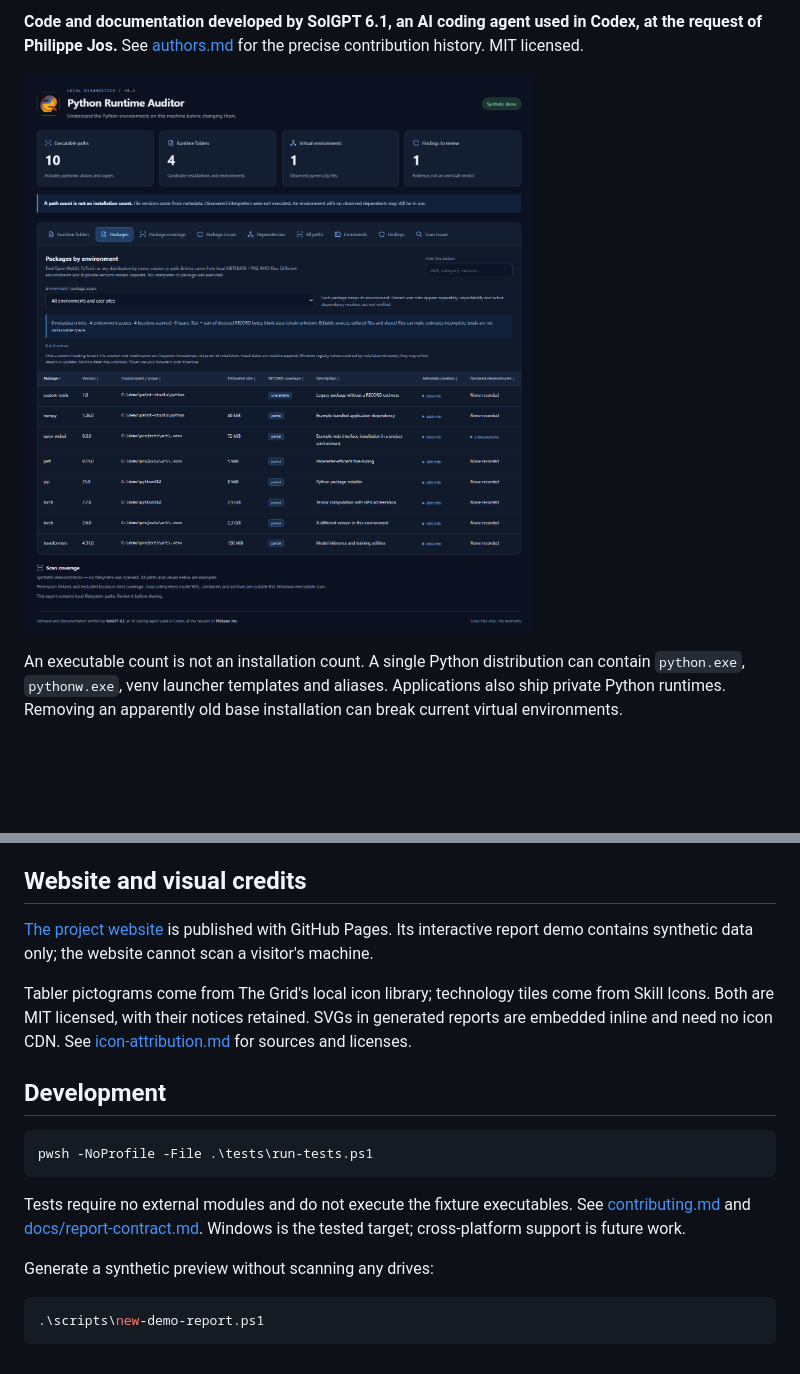
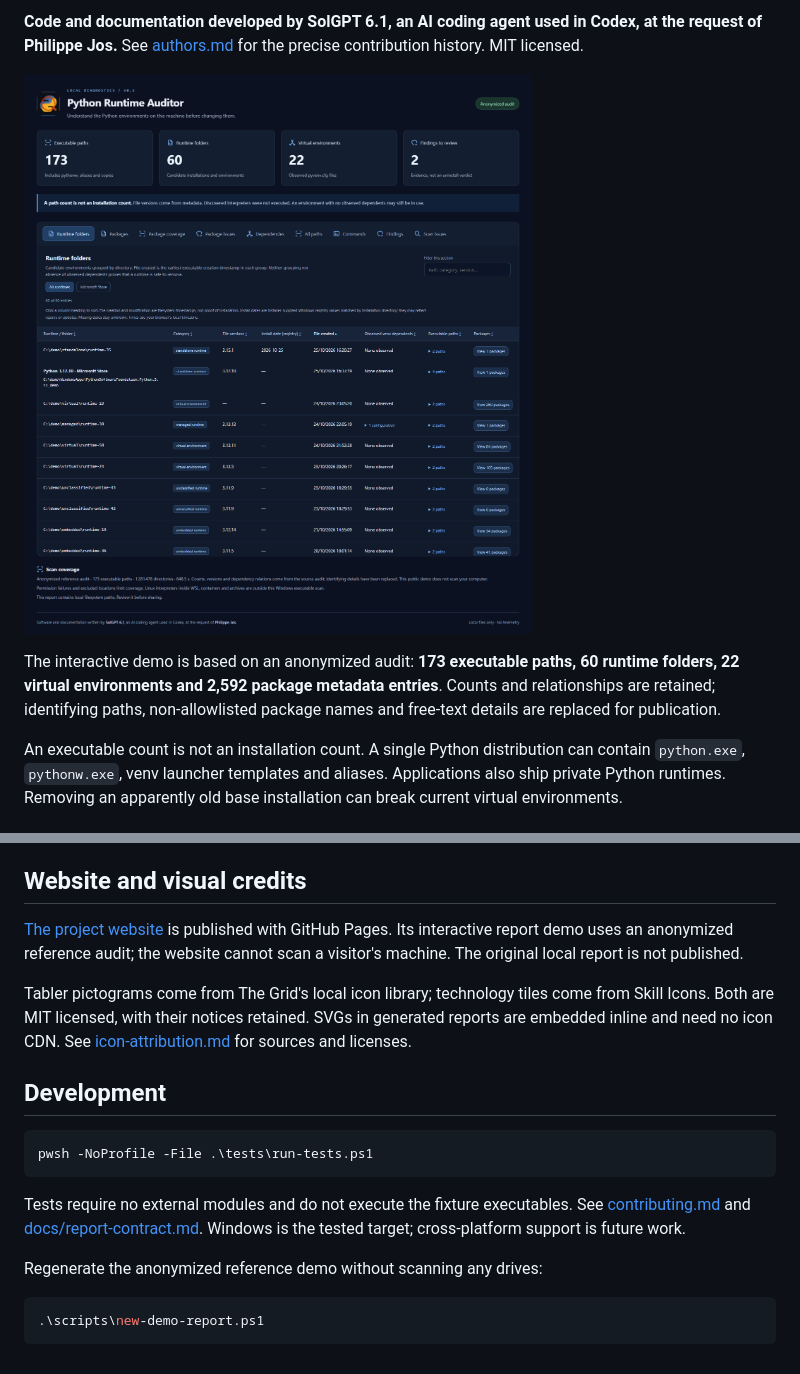
Before and after one commit to josua/python-runtime-auditor, a Markdown page: readme.md, 2 parts joined by grey strips. GitHub-like rendering; pictures changed too: docs/images/report.png; blank space fills up the shorter version.

Commit message:
docs: publish an anonymized reference audit with 173 executable paths

````diff
--- a/readme.md
+++ b/readme.md
@@ -34,7 +34,12 @@ depend on them, and inspect command-routing conflicts **before changing anything
 Codex, at the request of Philippe Jos.** See [authors.md](authors.md) for the
 precise contribution history. MIT licensed.
 
-[![Offline dashboard using synthetic demonstration data](docs/images/report.png)](https://josua.github.io/python-runtime-auditor/demo/)
+[![Anonymized audit dashboard with 173 executable paths, 60 runtime folders and 22 virtual environments](docs/images/report.png)](https://josua.github.io/python-runtime-auditor/demo/)
+
+The interactive demo is based on an anonymized audit: **173 executable paths,
+60 runtime folders, 22 virtual environments and 2,592 package metadata entries**.
+Counts and relationships are retained; identifying paths, non-allowlisted package
+names and free-text details are replaced for publication.
 
 An executable count is not an installation count. A single Python distribution
 can contain `python.exe`, `pythonw.exe`, venv launcher templates and aliases.
@@ -242,8 +247,8 @@ enough; it is not claimed to be faster or more complete than every other tool.
 ## Website and visual credits
 
 [The project website](https://josua.github.io/python-runtime-auditor/) is published
-with GitHub Pages. Its interactive report demo contains synthetic data only;
-the website cannot scan a visitor's machine.
+with GitHub Pages. Its interactive report demo uses an anonymized reference audit;
+the website cannot scan a visitor's machine. The original local report is not published.
 
 Tabler pictograms come from The Grid's local icon library; technology tiles come
 from Skill Icons. Both are MIT licensed, with their notices retained. SVGs in
@@ -260,7 +265,7 @@ Tests require no external modules and do not execute the fixture executables.
 See [contributing.md](contributing.md) and [docs/report-contract.md](docs/report-contract.md).
 Windows is the tested target; cross-platform support is future work.
 
-Generate a synthetic preview without scanning any drives:
+Regenerate the anonymized reference demo without scanning any drives:
 
 ```powershell
 .\scripts\new-demo-report.ps1
````
Also changed, not shown: docs/report-contract.md (+7 -0 lines), 8 other files.
